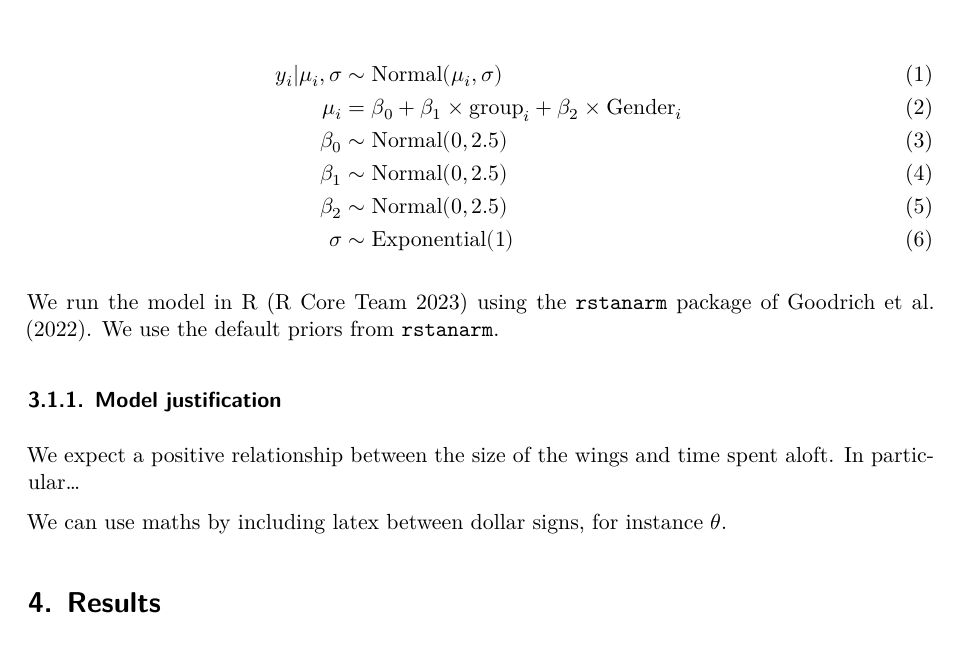
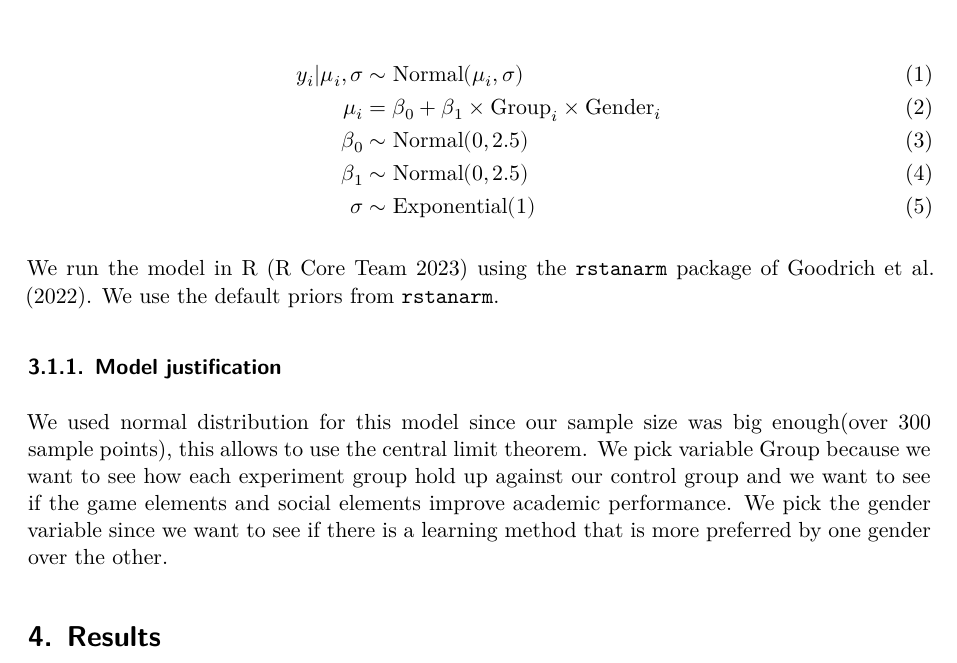
Before and after one commit to SachinChhikara/Effectiveness_of_Gamification, a Quarto document (paper/paper.qmd): part of page 7 of 10, cut so that both start at the same text. Rendered offline with R 4.5, knitr and Pandoc in place of Quarto, then LaTeX, with nearby package versions; some code elsewhere in the file could not run offline.

Commit message:
finished model section

````diff
--- a/paper/paper.qmd
+++ b/paper/paper.qmd
@@ -157,10 +157,9 @@ Define $y_i$ as the the final examination mark, which is a number 0 and 100. $be
 ```{=tex}
 \begin{align}
 y_i|\mu_i, \sigma &\sim \mbox{Normal}(\mu_i, \sigma) \\
-\mu_i &= \beta_0 + \beta_1 \times \mbox{group}_i + \beta_2 \times \mbox{Gender}_i\\
+\mu_i &= \beta_0 + \beta_1 \times \mbox{Group}_i \times \mbox{Gender}_i\\
 \beta_0 &\sim \mbox{Normal}(0, 2.5) \\
 \beta_1 &\sim \mbox{Normal}(0, 2.5) \\
-\beta_2 &\sim \mbox{Normal}(0, 2.5) \\
 \sigma &\sim \mbox{Exponential}(1)
 \end{align}
 ```
@@ -168,9 +167,7 @@ We run the model in R [@citeR] using the `rstanarm` package of @rstanarm. We use
 
 ### Model justification
 
-We expect a positive relationship between the size of the wings and time spent aloft. In particular...
-
-We can use maths by including latex between dollar signs, for instance $\theta$.
+We used normal distribution for this model since our sample size was big enough(over 300 sample points), this allows to use the central limit theorem. We pick variable Group because we want to see how each experiment group hold up against our control group and we want to see if the game elements and social elements improve academic performance. We pick the gender variable since we want to see if there is a learning method that is more preferred by one gender over the other.
 
 # Results
 
````
Also changed, not shown: paper/paper.pdf.
